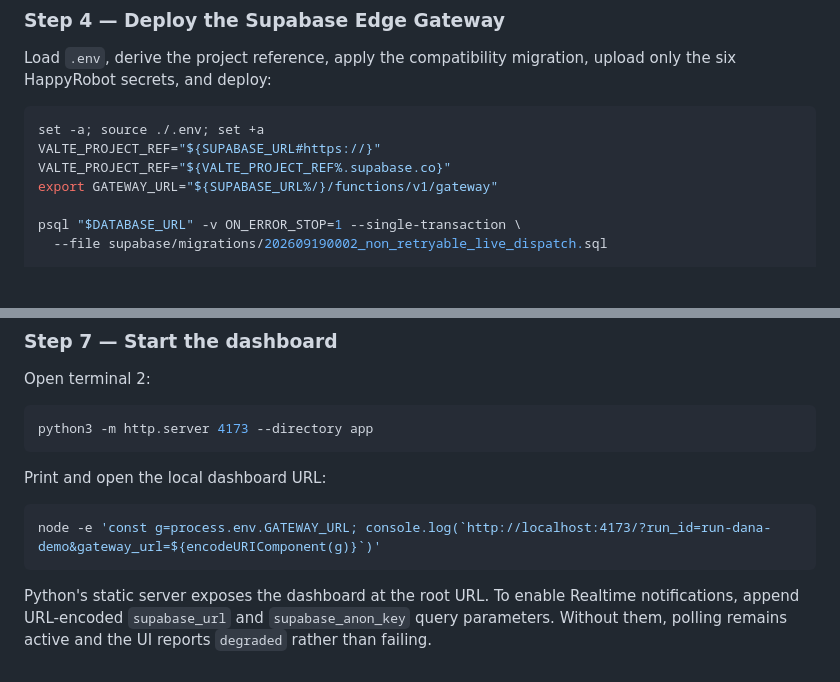
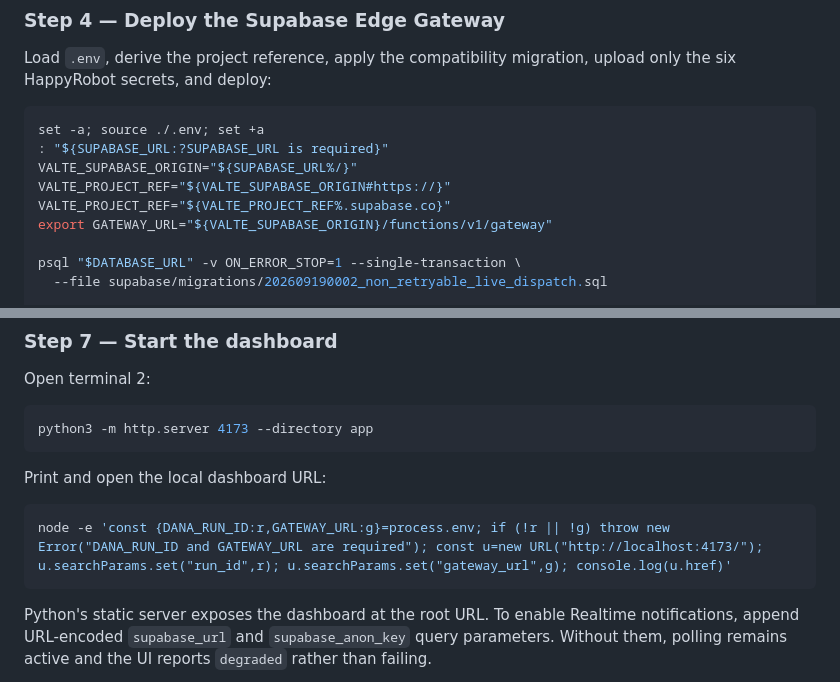
Before and after one commit to pedrorfdez/valte-happyrobot, a Markdown page: README.md, 2 parts joined by grey strips. Drawn GitHub-style; blank space fills up the shorter version.

Commit message:
docs: harden Edge Gateway launch commands

````diff
--- a/README.md
+++ b/README.md
@@ -150,9 +150,11 @@ Load `.env`, derive the project reference, apply the compatibility migration, up
 
 ```bash
 set -a; source ./.env; set +a
-VALTE_PROJECT_REF="${SUPABASE_URL#https://}"
+: "${SUPABASE_URL:?SUPABASE_URL is required}"
+VALTE_SUPABASE_ORIGIN="${SUPABASE_URL%/}"
+VALTE_PROJECT_REF="${VALTE_SUPABASE_ORIGIN#https://}"
 VALTE_PROJECT_REF="${VALTE_PROJECT_REF%.supabase.co}"
-export GATEWAY_URL="${SUPABASE_URL%/}/functions/v1/gateway"
+export GATEWAY_URL="${VALTE_SUPABASE_ORIGIN}/functions/v1/gateway"
 
 psql "$DATABASE_URL" -v ON_ERROR_STOP=1 --single-transaction \
   --file supabase/migrations/202609190002_non_retryable_live_dispatch.sql
@@ -239,7 +241,7 @@ python3 -m http.server 4173 --directory app
 Print and open the local dashboard URL:
 
 ```bash
-node -e 'const g=process.env.GATEWAY_URL; console.log(`http://localhost:4173/?run_id=run-dana-demo&gateway_url=${encodeURIComponent(g)}`)'
+node -e 'const {DANA_RUN_ID:r,GATEWAY_URL:g}=process.env; if (!r || !g) throw new Error("DANA_RUN_ID and GATEWAY_URL are required"); const u=new URL("http://localhost:4173/"); u.searchParams.set("run_id",r); u.searchParams.set("gateway_url",g); console.log(u.href)'
 ```
 
 Python's static server exposes the dashboard at the root URL. To enable Realtime notifications, append URL-encoded `supabase_url` and `supabase_anon_key` query parameters. Without them, polling remains active and the UI reports `degraded` rather than failing.
````
Also changed, not shown: docs/demo-runbook.md (+4 -1 lines).
